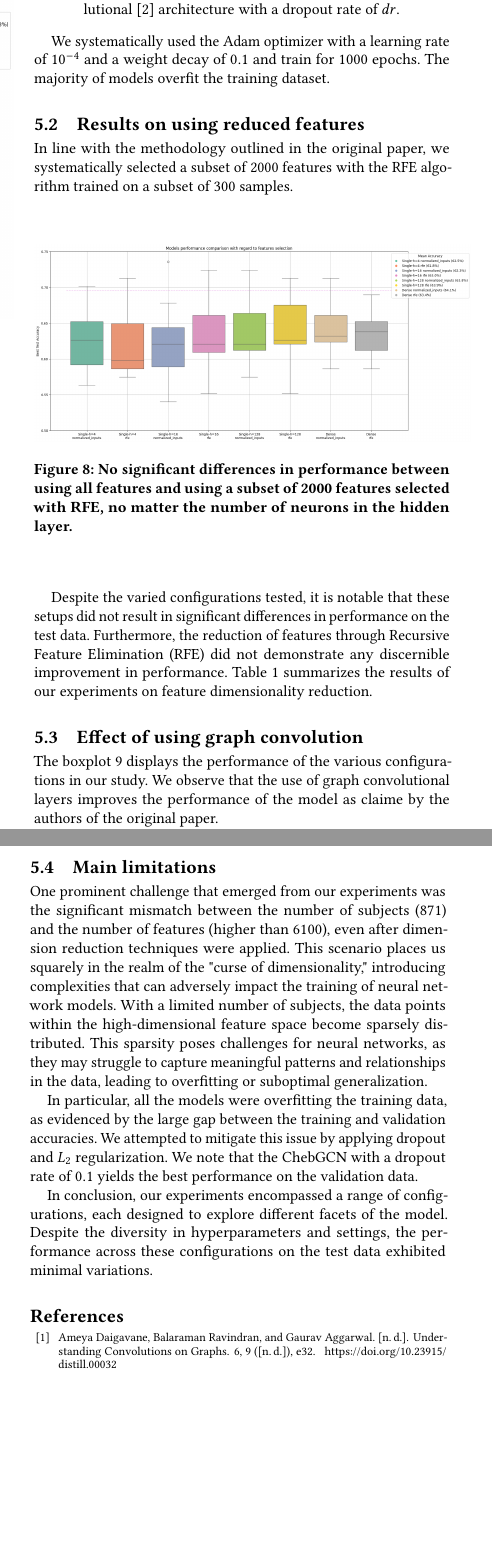
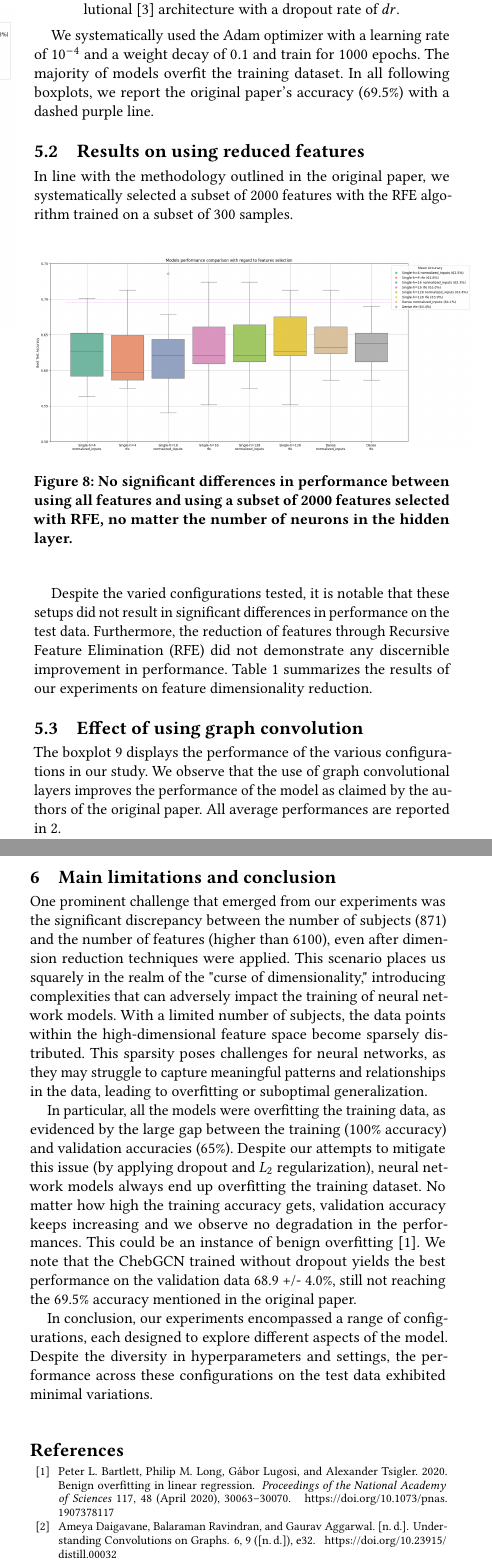
Before and after one commit to balthazarneveu/spectral_graph_convolutions, a LaTeX paper (report/report.tex, which reads report/content/5discussion.tex): two parts of the columns of pages 6 and 7 of 8, joined at a grey line, cut so that both start at the same text, the shorter picture padded with empty space. Compiled offline with pdfLaTeX.

Commit message:
conclusions, extra references

```diff
--- a/report/content/5discussion.tex
+++ b/report/content/5discussion.tex
@@ -21,6 +21,7 @@ We abbreviate the tested configurations as follows:
 
 We systematically used the Adam optimizer with a learning rate of $10^{-4}$ and a weight decay of $0.1$ and train for 1000 epochs.
 The majority of models overfit the training dataset.
+In all following boxplots, we report the original paper's accuracy (69.5\%) with a dashed purple line.
 
 \subsection{Results on using reduced features}
 
@@ -62,7 +64,8 @@ Table \ref{table:dependance_on_feature_extraction_method} summarizes the results
 
 \subsection{Effect of using graph convolution}
 
-The boxplot \ref{fig:results_architecture} displays the performance of the various configurations in our study. We observe that the use of graph convolutional layers improves the performance of the model as claime by the authors of the original paper.
+The boxplot \ref{fig:results_architecture} displays the performance of the various configurations in our study. We observe that the use of graph convolutional layers improves the performance of the model as claimed by the authors of the original paper. All average performances
+are reported in \ref{table:dependance_on_architecture}.
 
 \begin{figure}[h!]
     \centering
@@ -97,11 +100,13 @@ The boxplot \ref{fig:results_architecture} displays the performance of the vario
 
 
 
-\subsection{Main limitations}
+\section{Main limitations and conclusion}
 
 
-One prominent challenge that emerged from our experiments was the significant mismatch between the number of subjects ($871$) and the number of features (higher than $6100$), even after dimension reduction techniques were applied. This scenario places us squarely in the realm of the "curse of dimensionality," introducing complexities that can adversely impact the training of neural network models. With a limited number of subjects, the data points within the high-dimensional feature space become sparsely distributed. This sparsity poses challenges for neural networks, as they may struggle to capture meaningful patterns and relationships in the data, leading to overfitting or suboptimal generalization.
+One prominent challenge that emerged from our experiments was the significant discrepancy between the number of subjects ($871$) and the number of features (higher than $6100$), even after dimension reduction techniques were applied. This scenario places us squarely in the realm of the "curse of dimensionality," introducing complexities that can adversely impact the training of neural network models. With a limited number of subjects, the data points within the high-dimensional feature space become sparsely distributed. This sparsity poses challenges for neural networks, as they may struggle to capture meaningful patterns and relationships in the data, leading to overfitting or suboptimal generalization.
 
-In particular, all the models were overfitting the training data, as evidenced by the large gap between the training and validation accuracies. We attempted to mitigate this issue by applying dropout and $L_2$ regularization. We note that the ChebGCN with a dropout rate of $0.1$ yields the best performance on the validation data.
+In particular, all the models were overfitting the training data, as evidenced by the large gap between the training (100\% accuracy) and validation accuracies (65\%). Despite our attempts to mitigate this issue (by applying dropout and $L_2$ regularization), neural network models always end up overfitting the training dataset. No matter how high the training accuracy gets, validation accuracy keeps increasing and we observe no degradation in the performances. This could be an instance of benign overfitting \cite{Bartlett_2020}. We note that the ChebGCN trained without dropout yields the best performance on the validation data 68.9 +/- 4.0\%, still not reaching the 69.5\% accuracy
+mentioned in the original paper.
 
-In conclusion, our experiments encompassed a range of configurations, each designed to explore different facets of the model. Despite the diversity in hyperparameters and settings, the performance across these configurations on the test data exhibited minimal variations.
+
+In conclusion, our experiments encompassed a range of configurations, each designed to explore different aspects of the model. Despite the diversity in hyperparameters and settings, the performance across these configurations on the test data exhibited minimal variations.
```
Also changed, not shown: report/references.bib (+14 -0 lines), report/content/5discussion.tex (3 more changed lines).
